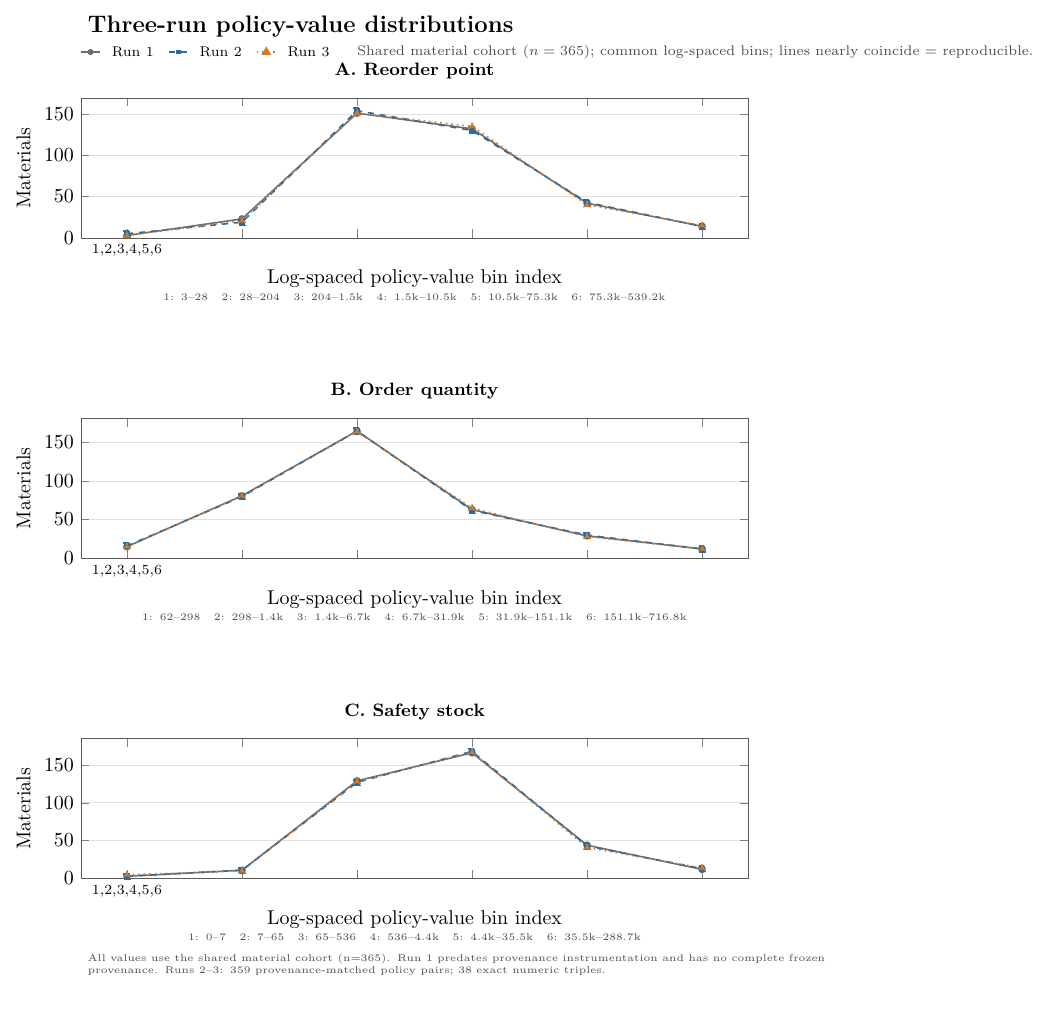
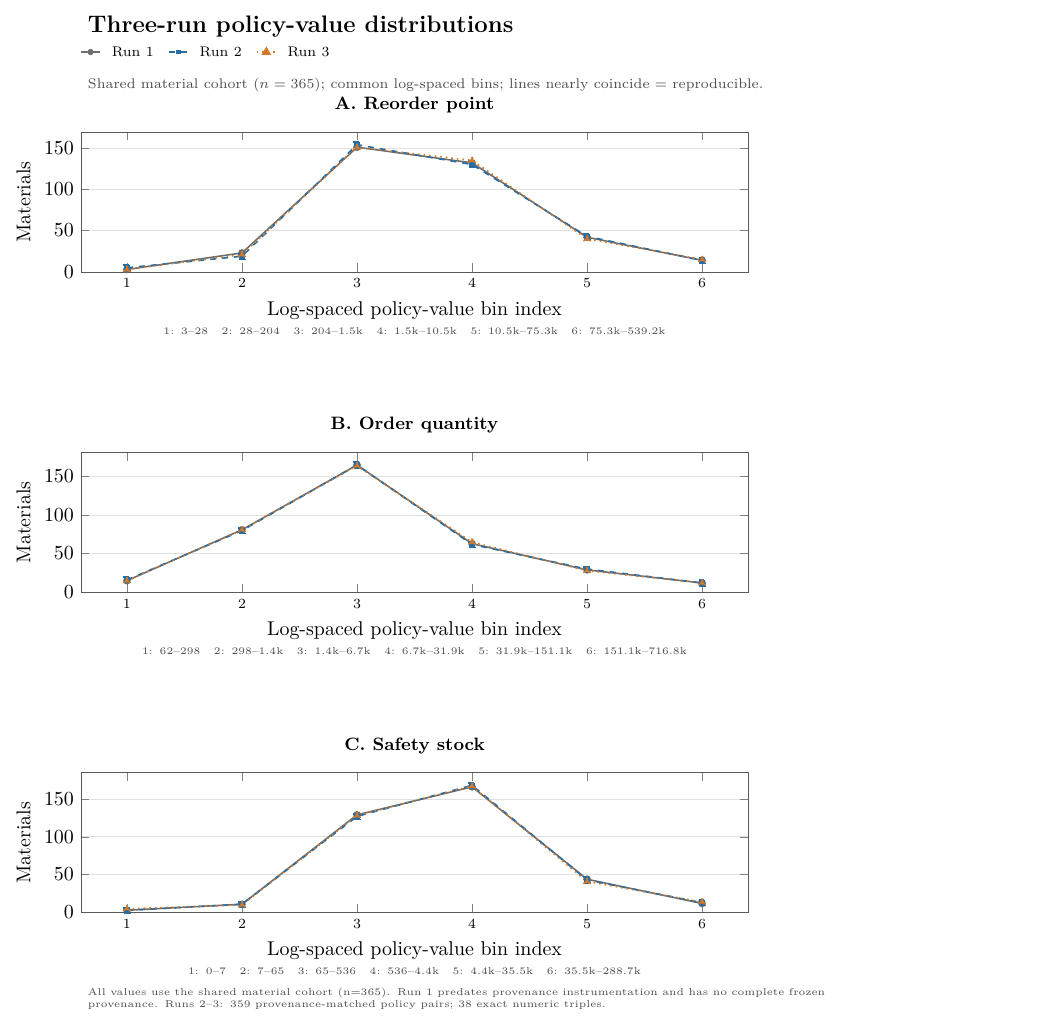
Before and after one commit to DressPD/inventor_public, a LaTeX figure (manuscript/Figure_3_Three_Run_Reproducibility.tex): the whole page, the shorter picture padded with empty space. Compiled offline with pdfLaTeX.

Commit message:
Publish Figure 3 legend overhang and x-axis tick fixes

```diff
--- a/manuscript/Figure_3_Three_Run_Reproducibility.tex
+++ b/manuscript/Figure_3_Three_Run_Reproducibility.tex
@@ -19,8 +19,8 @@
 \node[anchor=west,font=\scriptsize] at (1.97,-0.44) {Run 2};
 \draw[runthree,thick,dotted] (3.10,-0.44) -- +(0.34,0) node[pos=0.5,regular polygon,regular polygon sides=3,fill=runthree,inner sep=1.0pt]{};
 \node[anchor=west,font=\scriptsize] at (3.52,-0.44) {Run 3};
-\node[anchor=west,font=\scriptsize,text=black!70] at (4.75,-0.44) {Shared material cohort ($n=365$); common log-spaced bins; lines nearly coincide $=$ reproducible.};
-\begin{scope}[yshift=-1.25cm]
+\node[anchor=north west,font=\scriptsize,text=black!70,text width=13.35cm,align=left] at (0,-0.78) {Shared material cohort ($n=365$); common log-spaced bins; lines nearly coincide $=$ reproducible.};
+\begin{scope}[yshift=-1.85cm]
 \begin{axis}[
   name=ropaxis,
   at={(0,0)},anchor=north west,
@@ -30,8 +30,8 @@
   axis line style={black!65},
   xlabel={Log-spaced policy-value bin index},
   ylabel={Materials},
-  xtick=\RopAxisTicks,
-  xticklabels=\RopAxisTickLabels,
+  xtick/.expand once=\RopAxisTicks,
+  xticklabels/.expand once=\RopAxisTickLabels,
   xticklabel style={font=\scriptsize},
   title style={font=\small\bfseries},
   title={A. Reorder point},
@@ -53,8 +53,8 @@
   axis line style={black!65},
   xlabel={Log-spaced policy-value bin index},
   ylabel={Materials},
-  xtick=\OqAxisTicks,
-  xticklabels=\OqAxisTickLabels,
+  xtick/.expand once=\OqAxisTicks,
+  xticklabels/.expand once=\OqAxisTickLabels,
   xticklabel style={font=\scriptsize},
   title={B. Order quantity},
   title style={font=\small\bfseries},
@@ -76,8 +76,8 @@
   axis line style={black!65},
   xlabel={Log-spaced policy-value bin index},
   ylabel={Materials},
-  xtick=\SsAxisTicks,
-  xticklabels=\SsAxisTickLabels,
+  xtick/.expand once=\SsAxisTicks,
+  xticklabels/.expand once=\SsAxisTickLabels,
   xticklabel style={font=\scriptsize},
   title={C. Safety stock},
   title style={font=\small\bfseries},
```
Also changed, not shown: manuscript/Figure_3_Three_Run_Reproducibility.pdf, manuscript/main.pdf, manuscript/Figure_3_Three_Run_Reproducibility.tex (4 more changed lines), 1 other file.
